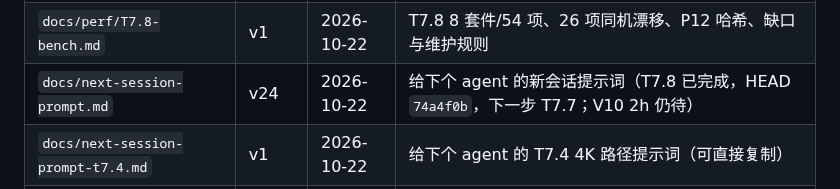
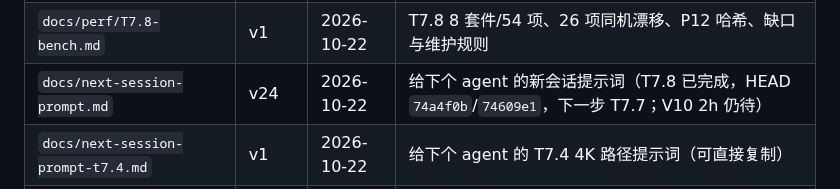
Before and after one commit to HappinessJo/lapian-player, a Markdown page: AGENTS.md, the part around the change. Rendered like a GitHub page.

```diff
--- a/AGENTS.md
+++ b/AGENTS.md
@@ -313,7 +313,7 @@
 | `docs/perf/T7.5-robustness.md` | v1 | 2026-10-22 | T7.5 坏文件/网络/长路径/只读 ACL/设备丢失/回归与缺口 |
 | `docs/perf/T7.6-packaging.md` | v1 | 2026-10-22 | T7.6 体积/安装/关联/卸载/启动/零网络与限制 |
 | `docs/perf/T7.8-bench.md` | v1 | 2026-10-22 | T7.8 8 套件/54 项、26 项同机漂移、P12 哈希、缺口与维护规则 |
-| `docs/next-session-prompt.md` | v24 | 2026-10-22 | 给下个 agent 的新会话提示词（T7.8 已完成，HEAD `74a4f0b`，下一步 T7.7；V10 2h 仍待） |
+| `docs/next-session-prompt.md` | v24 | 2026-10-22 | 给下个 agent 的新会话提示词（T7.8 已完成，HEAD `74a4f0b`/`74609e1`，下一步 T7.7；V10 2h 仍待） |
 | `docs/next-session-prompt-t7.4.md` | v1 | 2026-10-22 | 给下个 agent 的 T7.4 4K 路径提示词（可直接复制） |
 | `docs/perf/T3.1-audio.md` | v1 | 2026-10-20 | T3.1 音频设备/播放/seek/无音轨测量记录 |
 | `docs/perf/T3.2-sync.md` | v1 | 2026-10-20 | T3.2 音频主时钟/QPC 回退/24–60fps 同步测量记录 |
```
Also changed, not shown: docs/handoff-2026-10-22-t7.8.md (+1 -1 lines), docs/next-session-prompt.md (+5 -5 lines).
